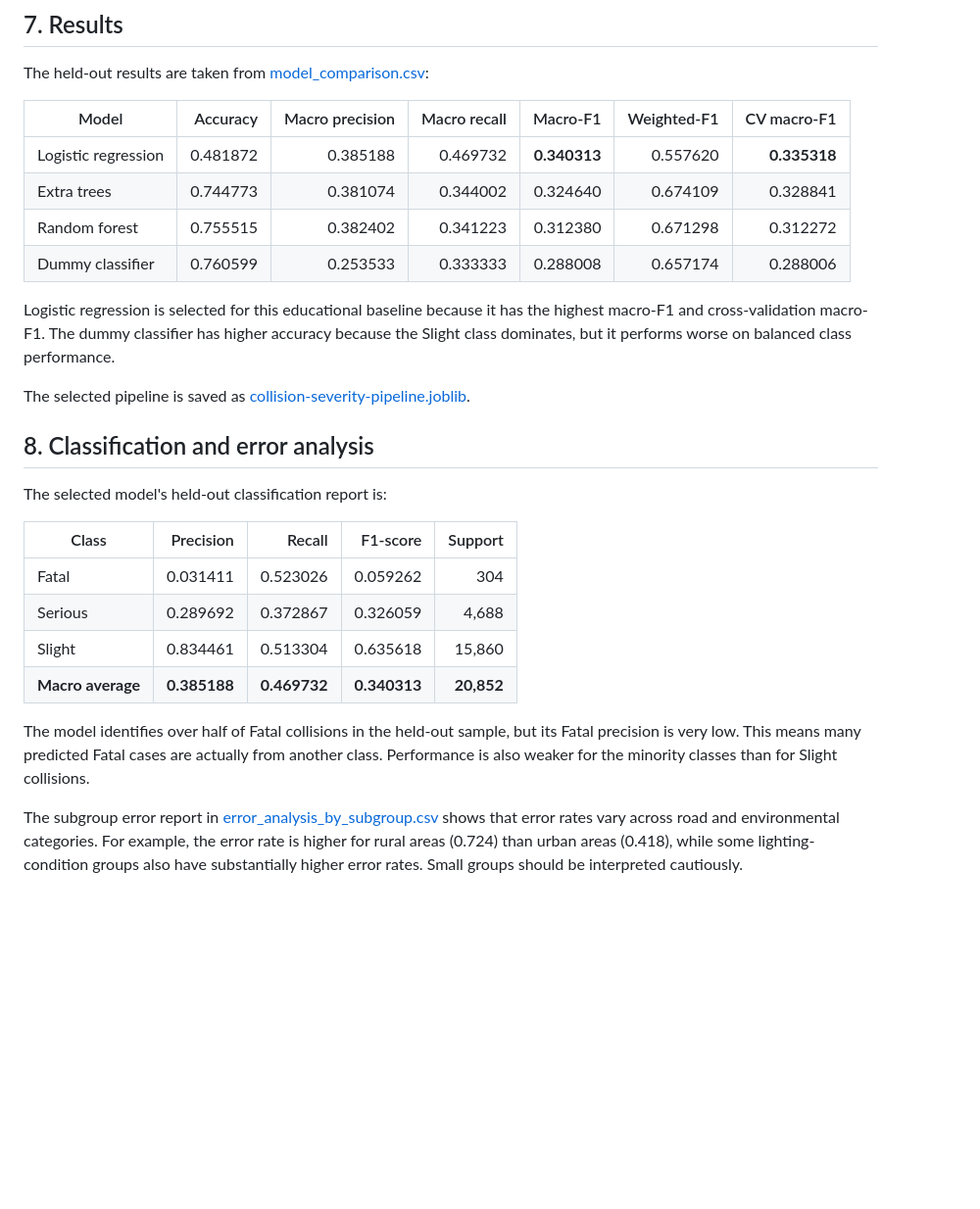
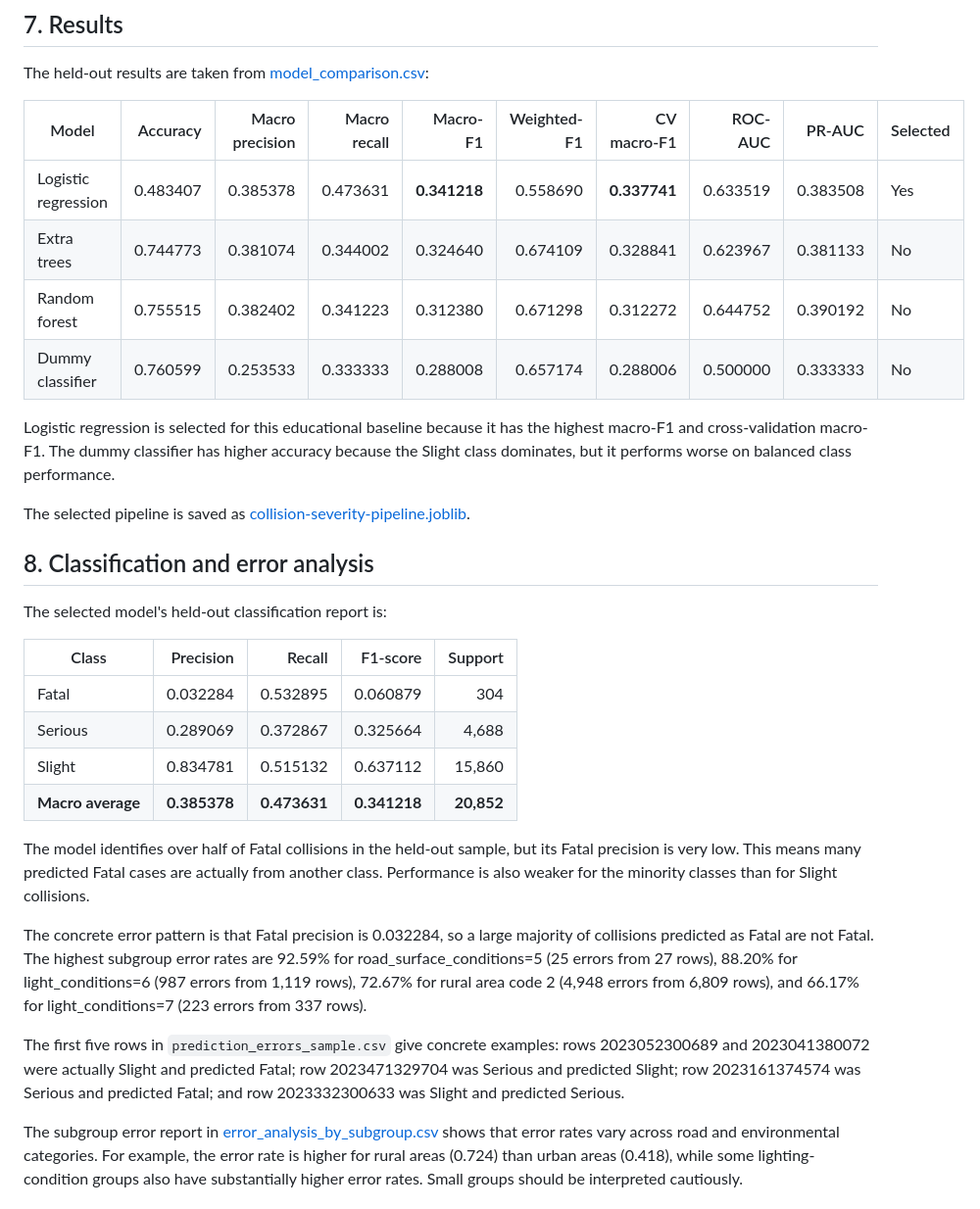
Before and after one commit to shaheerhaider23/road-safety-ml-project, a Markdown page: docs/final_submission_report.md, the part around the change. Shown at 98% size. GitHub-like rendering; blank space fills up the shorter version.

```diff
--- a/docs/final_submission_report.md
+++ b/docs/final_submission_report.md
@@ -132,12 +132,12 @@ may not be appropriate for prediction.
 The held-out results are taken from
 [model_comparison.csv](../outputs/reports/model_comparison.csv):
 
-| Model | Accuracy | Macro precision | Macro recall | Macro-F1 | Weighted-F1 | CV macro-F1 |
-|---|---:|---:|---:|---:|---:|---:|
-| Logistic regression | 0.481872 | 0.385188 | 0.469732 | **0.340313** | 0.557620 | **0.335318** |
-| Extra trees | 0.744773 | 0.381074 | 0.344002 | 0.324640 | 0.674109 | 0.328841 |
-| Random forest | 0.755515 | 0.382402 | 0.341223 | 0.312380 | 0.671298 | 0.312272 |
-| Dummy classifier | 0.760599 | 0.253533 | 0.333333 | 0.288008 | 0.657174 | 0.288006 |
+| Model | Accuracy | Macro precision | Macro recall | Macro-F1 | Weighted-F1 | CV macro-F1 | ROC-AUC | PR-AUC | Selected |
+|---|---:|---:|---:|---:|---:|---:|---:|---:|---|
+| Logistic regression | 0.483407 | 0.385378 | 0.473631 | **0.341218** | 0.558690 | **0.337741** | 0.633519 | 0.383508 | Yes |
+| Extra trees | 0.744773 | 0.381074 | 0.344002 | 0.324640 | 0.674109 | 0.328841 | 0.623967 | 0.381133 | No |
+| Random forest | 0.755515 | 0.382402 | 0.341223 | 0.312380 | 0.671298 | 0.312272 | 0.644752 | 0.390192 | No |
+| Dummy classifier | 0.760599 | 0.253533 | 0.333333 | 0.288008 | 0.657174 | 0.288006 | 0.500000 | 0.333333 | No |
 
 Logistic regression is selected for this educational baseline because it has the
 highest macro-F1 and cross-validation macro-F1. The dummy classifier has higher
@@ -153,15 +153,28 @@ The selected model's held-out classification report is:
 
 | Class | Precision | Recall | F1-score | Support |
 |---|---:|---:|---:|---:|
-| Fatal | 0.031411 | 0.523026 | 0.059262 | 304 |
-| Serious | 0.289692 | 0.372867 | 0.326059 | 4,688 |
-| Slight | 0.834461 | 0.513304 | 0.635618 | 15,860 |
-| **Macro average** | **0.385188** | **0.469732** | **0.340313** | **20,852** |
+| Fatal | 0.032284 | 0.532895 | 0.060879 | 304 |
+| Serious | 0.289069 | 0.372867 | 0.325664 | 4,688 |
+| Slight | 0.834781 | 0.515132 | 0.637112 | 15,860 |
+| **Macro average** | **0.385378** | **0.473631** | **0.341218** | **20,852** |
 
 The model identifies over half of Fatal collisions in the held-out sample, but
 its Fatal precision is very low. This means many predicted Fatal cases are
 actually from another class. Performance is also weaker for the minority
 classes than for Slight collisions.
+
+The concrete error pattern is that Fatal precision is 0.032284, so a large
+majority of collisions predicted as Fatal are not Fatal. The highest subgroup
+error rates are 92.59% for road_surface_conditions=5 (25 errors from 27 rows),
+88.20% for light_conditions=6 (987 errors from 1,119 rows), 72.67% for rural
+area code 2 (4,948 errors from 6,809 rows), and 66.17% for light_conditions=7
+(223 errors from 337 rows).
+
+The first five rows in `prediction_errors_sample.csv` give concrete examples:
+rows 2023052300689 and 2023041380072 were actually Slight and predicted Fatal;
+row 2023471329704 was Serious and predicted Slight; row 2023161374574 was
+Serious and predicted Fatal; and row 2023332300633 was Slight and predicted
+Serious.
 
 The subgroup error report in
 [error_analysis_by_subgroup.csv](../outputs/reports/error_analysis_by_subgroup.csv)
```
Also changed, not shown: README.md (+6 -6 lines), docs/model_card.md (+11 -3 lines), outputs/figures/confusion_matrix.png, 11 other files.
